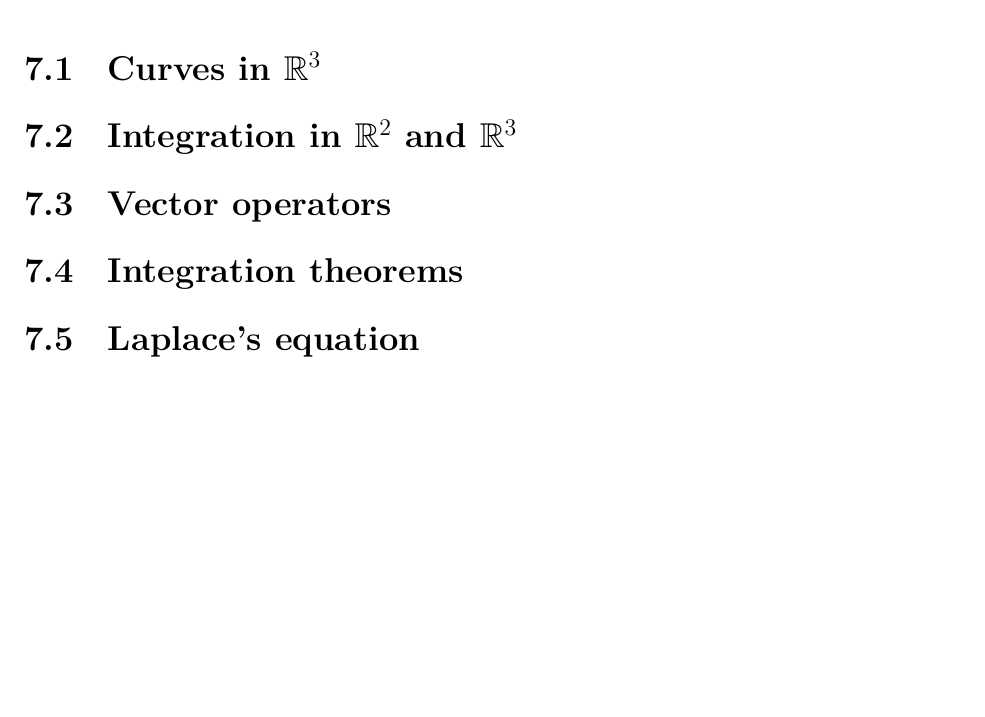
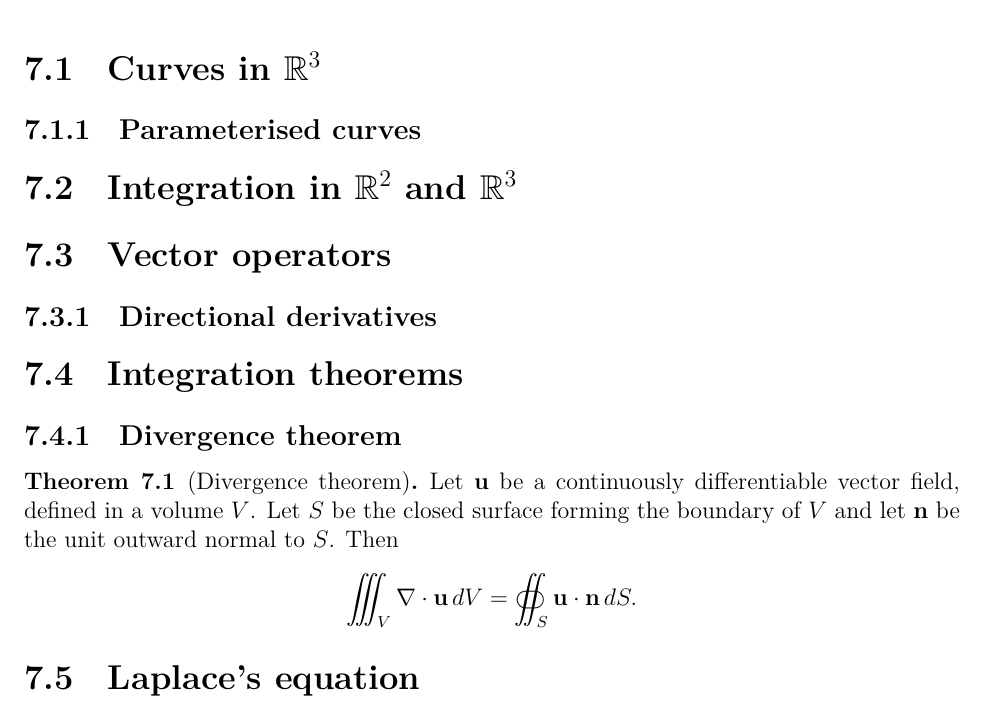
Before and after one commit to PrameTan/latex-math, a LaTeX thesis (main.tex, which reads part-ia/vector-calculus.tex): part of page 49 of 121 before the commit and part of page 51 of 123 after it, cut so that both start at the same text, the shorter picture padded with empty space. Compiled offline with XeLaTeX.

Commit message:
Small addition

```diff
--- a/part-ia/vector-calculus.tex
+++ b/part-ia/vector-calculus.tex
@@ -3,12 +3,21 @@
 \begin{document}
 	\chapter{Vector Calculus}
 		\section{Curves in $\RR^3$}
+		\subsection{Parameterised curves}
 
 		\section{Integration in $\RR^2$ and $\RR^3$}
 
 		\section{Vector operators}
+		\subsection{Directional derivatives}
 
 		\section{Integration theorems}
+		\subsection{Divergence theorem}
+		\begin{theorem}[Divergence theorem]
+			Let $\mathbf{u}$ be a continuously differentiable vector field, defined in a volume $V$. Let $S$ be the closed surface forming the boundary of $V$ and let $\mathbf{n}$ be the unit outward normal to $S$. Then
+			\begin{equation*}
+				\iiint_V \nabla \cdot \mathbf{u}\, dV = \oiint_S \mathbf{u}\cdot \mathbf n\, dS.
+			\end{equation*}
+		\end{theorem}
 
 		\section{Laplace's equation}
 
```
